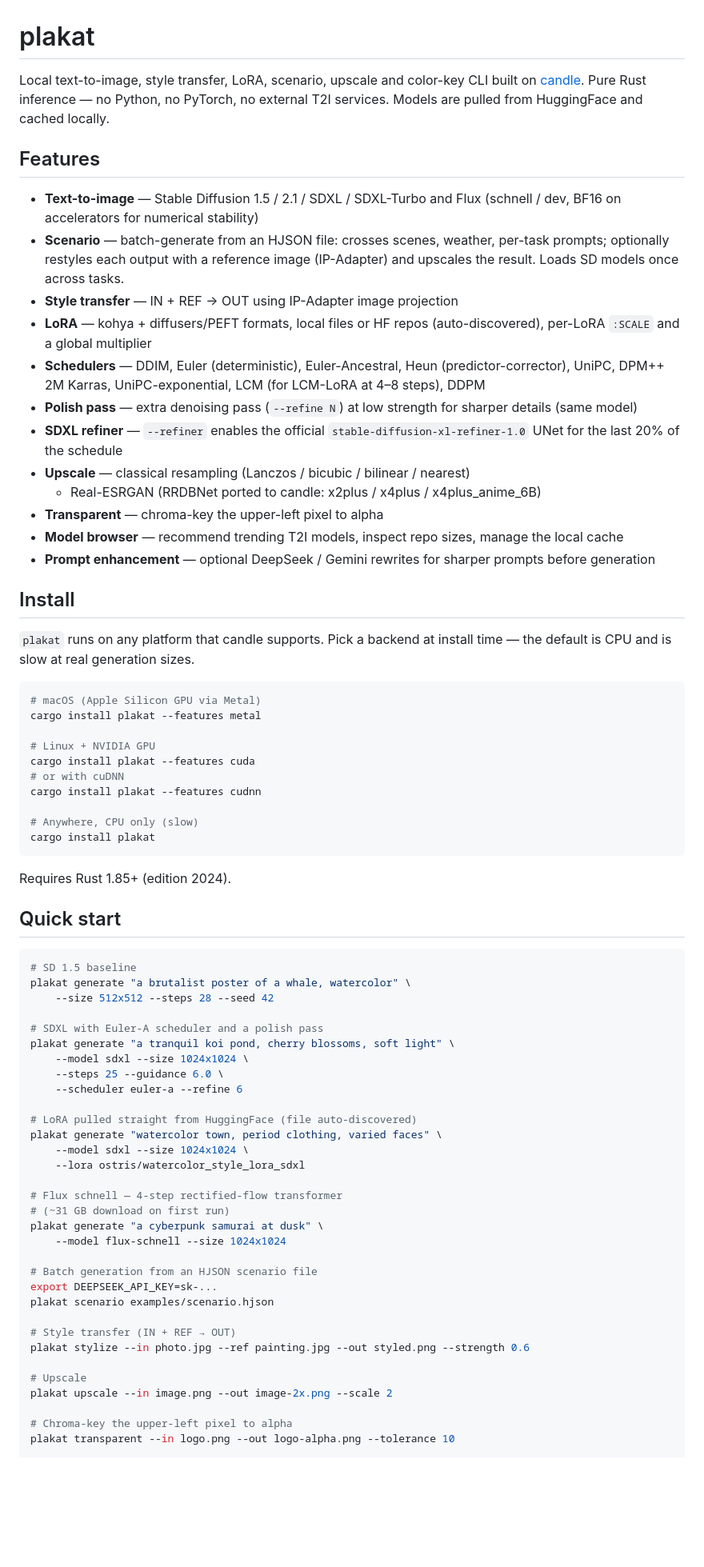
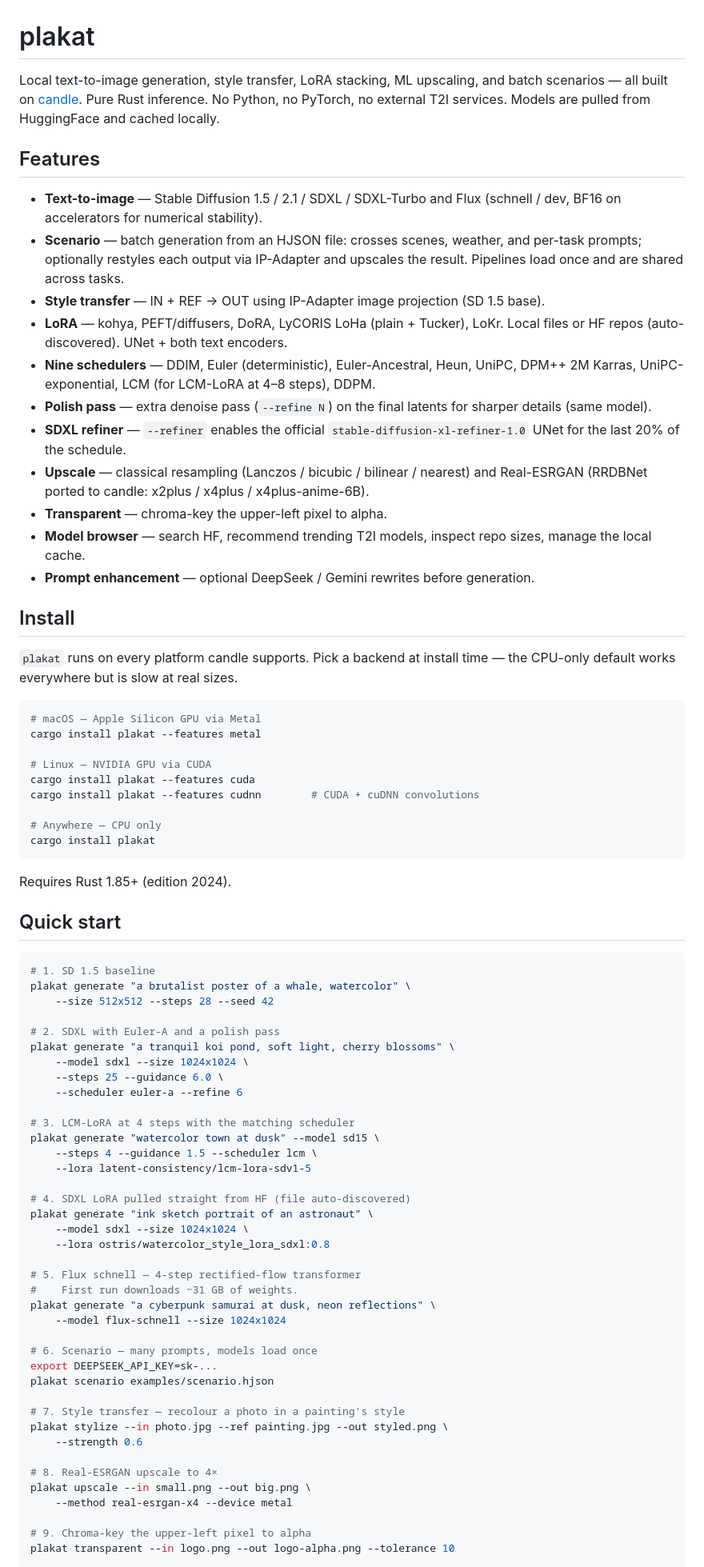
Before and after one commit to vulogov/plakat, a Markdown page: README.md, the part around one of its changes. Shown at 80% size. GitHub-like rendering; blank space fills up the shorter version.

````diff
--- a/README.md
+++ b/README.md
@@ -1,50 +1,50 @@
 # plakat
 
-Local text-to-image, style transfer, LoRA, scenario, upscale and color-key
-CLI built on [candle](https://github.com/huggingface/candle). Pure Rust
-inference — no Python, no PyTorch, no external T2I services. Models are
-pulled from HuggingFace and cached locally.
+Local text-to-image generation, style transfer, LoRA stacking, ML upscaling,
+and batch scenarios — all built on [candle](https://github.com/huggingface/candle).
+Pure Rust inference. No Python, no PyTorch, no external T2I services.
+Models are pulled from HuggingFace and cached locally.
 
 ## Features
 
-- **Text-to-image** — Stable Diffusion 1.5 / 2.1 / SDXL / SDXL-Turbo and
-  Flux (schnell / dev, BF16 on accelerators for numerical stability)
-- **Scenario** — batch-generate from an HJSON file: crosses scenes, weather,
-  per-task prompts; optionally restyles each output with a reference image
-  (IP-Adapter) and upscales the result. Loads SD models once across tasks.
+- **Text-to-image** — Stable Diffusion 1.5 / 2.1 / SDXL / SDXL-Turbo and Flux
+  (schnell / dev, BF16 on accelerators for numerical stability).
+- **Scenario** — batch generation from an HJSON file: crosses scenes, weather,
+  and per-task prompts; optionally restyles each output via IP-Adapter and
+  upscales the result. Pipelines load once and are shared across tasks.
 - **Style transfer** — IN + REF → OUT using IP-Adapter image projection
-- **LoRA** — kohya + diffusers/PEFT formats, local files or HF repos
-  (auto-discovered), per-LoRA `:SCALE` and a global multiplier
-- **Schedulers** — DDIM, Euler (deterministic), Euler-Ancestral, Heun
-  (predictor-corrector), UniPC, DPM++ 2M Karras, UniPC-exponential, LCM
-  (for LCM-LoRA at 4–8 steps), DDPM
-- **Polish pass** — extra denoising pass (`--refine N`) at low strength
-  for sharper details (same model)
+  (SD 1.5 base).
+- **LoRA** — kohya, PEFT/diffusers, DoRA, LyCORIS LoHa (plain + Tucker), LoKr.
+  Local files or HF repos (auto-discovered). UNet + both text encoders.
+- **Nine schedulers** — DDIM, Euler (deterministic), Euler-Ancestral, Heun,
+  UniPC, DPM++ 2M Karras, UniPC-exponential, LCM (for LCM-LoRA at 4–8 steps),
+  DDPM.
+- **Polish pass** — extra denoise pass (`--refine N`) on the final latents
+  for sharper details (same model).
 - **SDXL refiner** — `--refiner` enables the official
-  `stable-diffusion-xl-refiner-1.0` UNet for the last 20% of the schedule
+  `stable-diffusion-xl-refiner-1.0` UNet for the last 20% of the schedule.
 - **Upscale** — classical resampling (Lanczos / bicubic / bilinear / nearest)
-  + Real-ESRGAN (RRDBNet ported to candle: x2plus / x4plus / x4plus_anime_6B)
-- **Transparent** — chroma-key the upper-left pixel to alpha
-- **Model browser** — recommend trending T2I models, inspect repo sizes,
-  manage the local cache
-- **Prompt enhancement** — optional DeepSeek / Gemini rewrites for sharper
-  prompts before generation
+  and Real-ESRGAN (RRDBNet ported to candle: x2plus / x4plus / x4plus-anime-6B).
+- **Transparent** — chroma-key the upper-left pixel to alpha.
+- **Model browser** — search HF, recommend trending T2I models, inspect repo
+  sizes, manage the local cache.
+- **Prompt enhancement** — optional DeepSeek / Gemini rewrites before
+  generation.
 
 ## Install
 
-`plakat` runs on any platform that candle supports. Pick a backend at install
-time — the default is CPU and is slow at real generation sizes.
+`plakat` runs on every platform candle supports. Pick a backend at install
+time — the CPU-only default works everywhere but is slow at real sizes.
 
 ```bash
-# macOS (Apple Silicon GPU via Metal)
+# macOS — Apple Silicon GPU via Metal
 cargo install plakat --features metal
 
-# Linux + NVIDIA GPU
+# Linux — NVIDIA GPU via CUDA
 cargo install plakat --features cuda
-# or with cuDNN
-cargo install plakat --features cudnn
+cargo install plakat --features cudnn        # CUDA + cuDNN convolutions
 
-# Anywhere, CPU only (slow)
+# Anywhere — CPU only
 cargo install plakat
 ```
 
@@ -53,36 +53,43 @@ Requires Rust 1.85+ (edition 2024).
 ## Quick start
 
 ```bash
-# SD 1.5 baseline
+# 1. SD 1.5 baseline
 plakat generate "a brutalist poster of a whale, watercolor" \
     --size 512x512 --steps 28 --seed 42
 
-# SDXL with Euler-A scheduler and a polish pass
-plakat generate "a tranquil koi pond, cherry blossoms, soft light" \
+# 2. SDXL with Euler-A and a polish pass
+plakat generate "a tranquil koi pond, soft light, cherry blossoms" \
     --model sdxl --size 1024x1024 \
     --steps 25 --guidance 6.0 \
     --scheduler euler-a --refine 6
 
-# LoRA pulled straight from HuggingFace (file auto-discovered)
-plakat generate "watercolor town, period clothing, varied faces" \
+# 3. LCM-LoRA at 4 steps with the matching scheduler
+plakat generate "watercolor town at dusk" --model sd15 \
+    --steps 4 --guidance 1.5 --scheduler lcm \
+    --lora latent-consistency/lcm-lora-sdv1-5
+
+# 4. SDXL LoRA pulled straight from HF (file auto-discovered)
+plakat generate "ink sketch portrait of an astronaut" \
     --model sdxl --size 1024x1024 \
-    --lora ostris/watercolor_style_lora_sdxl
+    --lora ostris/watercolor_style_lora_sdxl:0.8
 
-# Flux schnell — 4-step rectified-flow transformer
-# (~31 GB download on first run)
-plakat generate "a cyberpunk samurai at dusk" \
+# 5. Flux schnell — 4-step rectified-flow transformer
+#    First run downloads ~31 GB of weights.
+plakat generate "a cyberpunk samurai at dusk, neon reflections" \
     --model flux-schnell --size 1024x1024
 
-# Batch generation from an HJSON scenario file
+# 6. Scenario — many prompts, models load once
 export DEEPSEEK_API_KEY=sk-...
 plakat scenario examples/scenario.hjson
 
-# Style transfer (IN + REF → OUT)
-plakat stylize --in photo.jpg --ref painting.jpg --out styled.png --strength 0.6
+# 7. Style transfer — recolour a photo in a painting's style
+plakat stylize --in photo.jpg --ref painting.jpg --out styled.png \
+    --strength 0.6
 
-# Upscale
-plakat upscale --in image.png --out image-2x.png --scale 2
+# 8. Real-ESRGAN upscale to 4×
+plakat upscale --in small.png --out big.png \
+    --method real-esrgan-x4 --device metal
 
-# Chroma-key the upper-left pixel to alpha
+# 9. Chroma-key the upper-left pixel to alpha
 plakat transparent --in logo.png --out logo-alpha.png --tolerance 10
 
````
Also changed, not shown: other parts of README.md (+137 -142 lines), GENERATE.md (+122 -50 lines).
